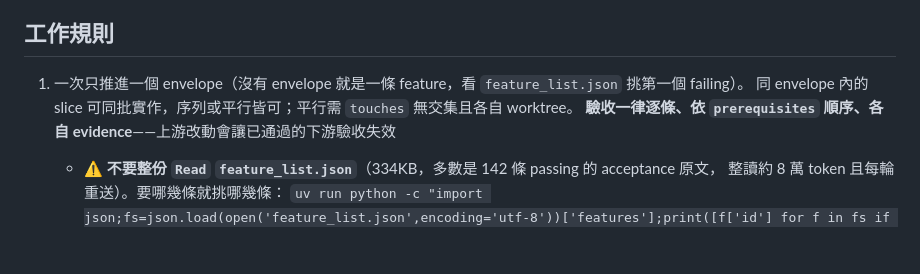
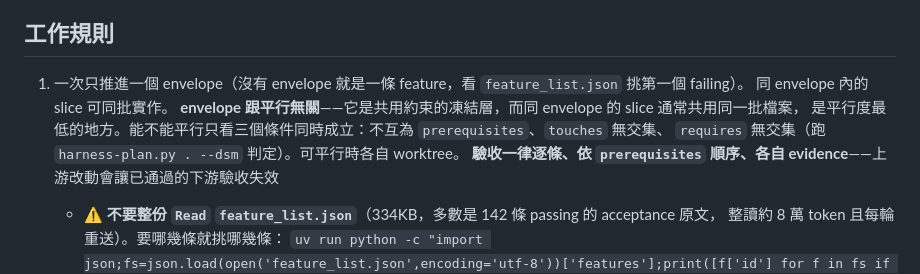
Before and after one commit to RyanLeeYi/lift-log, a Markdown page: CLAUDE.md, the part around the change. Rendered like a GitHub page; blank space fills up the shorter version.

Commit message:
docs: envelope is a constraint layer, not a parallelism mechanism
Left uncommitted from the 2026-08-17 session. Same-envelope slices usually
share the same files, making them the least parallelisable work in the repo,
not the most; parallelism needs all three of no prerequisites edge, disjoint
touches and disjoint requires, judged by harness-plan --dsm.

```diff
--- a/CLAUDE.md
+++ b/CLAUDE.md
@@ -19,7 +19,10 @@
 ## 工作規則
 
 1. 一次只推進一個 envelope（沒有 envelope 就是一條 feature，看 `feature_list.json` 挑第一個 failing）。
-   同 envelope 內的 slice 可同批實作，序列或平行皆可；平行需 `touches` 無交集且各自 worktree。
+   同 envelope 內的 slice 可同批實作。
+   **envelope 跟平行無關**——它是共用約束的凍結層，而同 envelope 的 slice 通常共用同一批檔案，
+   是平行度最低的地方。能不能平行只看三個條件同時成立：不互為 `prerequisites`、`touches` 無交集、
+   `requires` 無交集（跑 `harness-plan.py . --dsm` 判定）。可平行時各自 worktree。
    **驗收一律逐條、依 `prerequisites` 順序、各自 evidence**——上游改動會讓已通過的下游驗收失效
    - ⚠ **不要整份 `Read` `feature_list.json`**（334KB，多數是 142 條 passing 的 acceptance 原文，
      整讀約 8 萬 token 且每輪重送）。要哪幾條就挑哪幾條：
```
